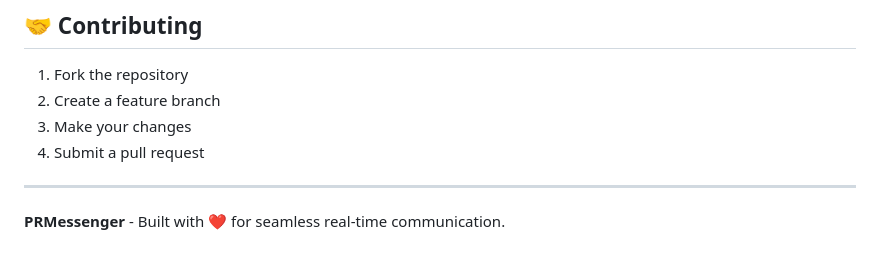
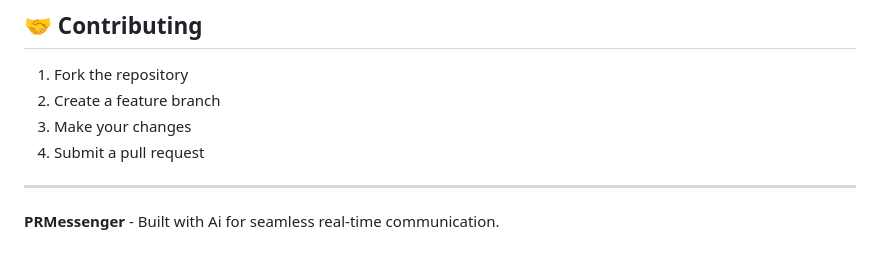
Before and after one commit to Prithivi-12/PRMessenger, a Markdown page: README.md, the part around the change. Drawn GitHub-style.

```diff
--- a/README.md
+++ b/README.md
@@ -258,4 +258,4 @@ MIT License - feel free to use for personal or commercial projects.
 
 ---
 
-**PRMessenger** - Built with ❤️ for seamless real-time communication.
+**PRMessenger** - Built with Ai for seamless real-time communication.
```
